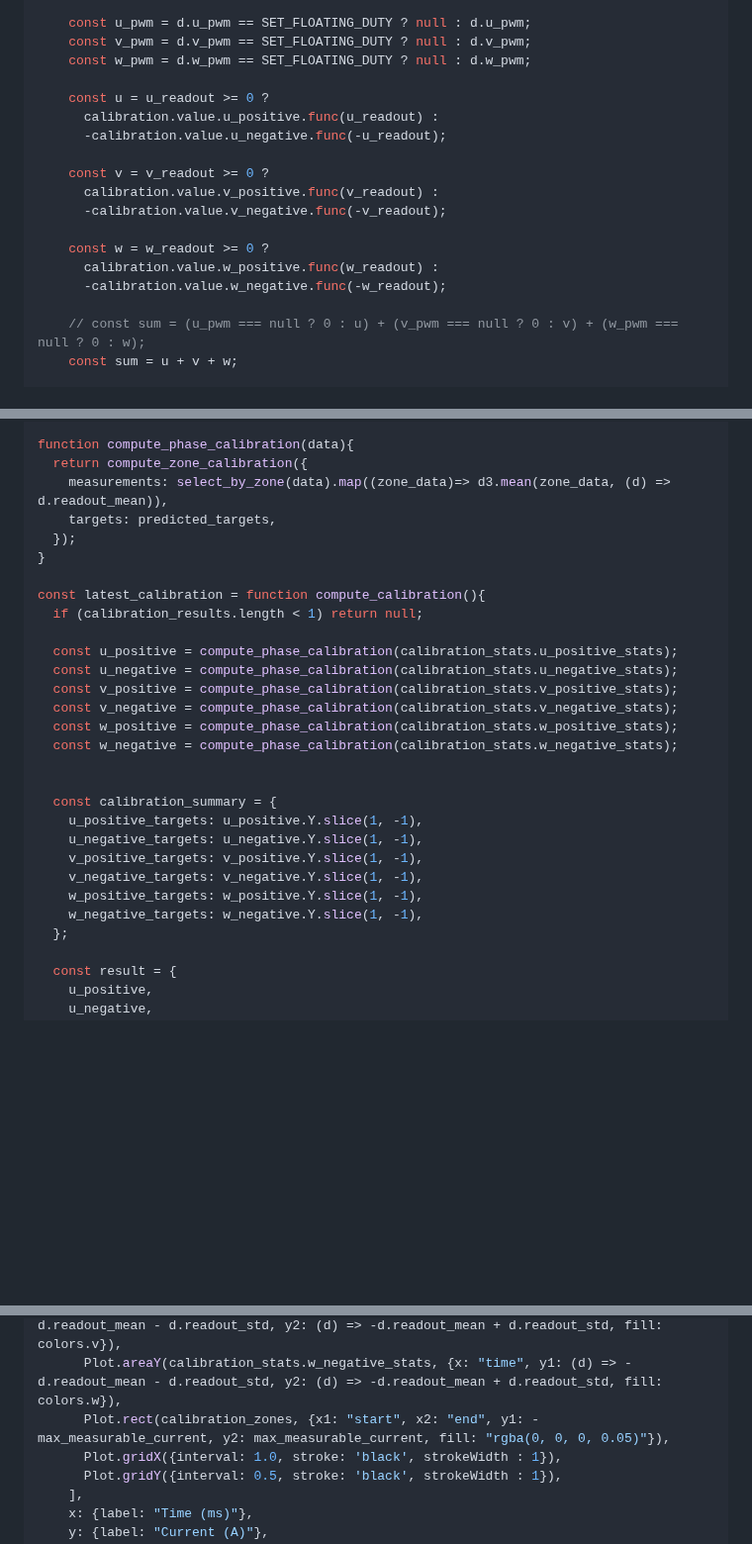
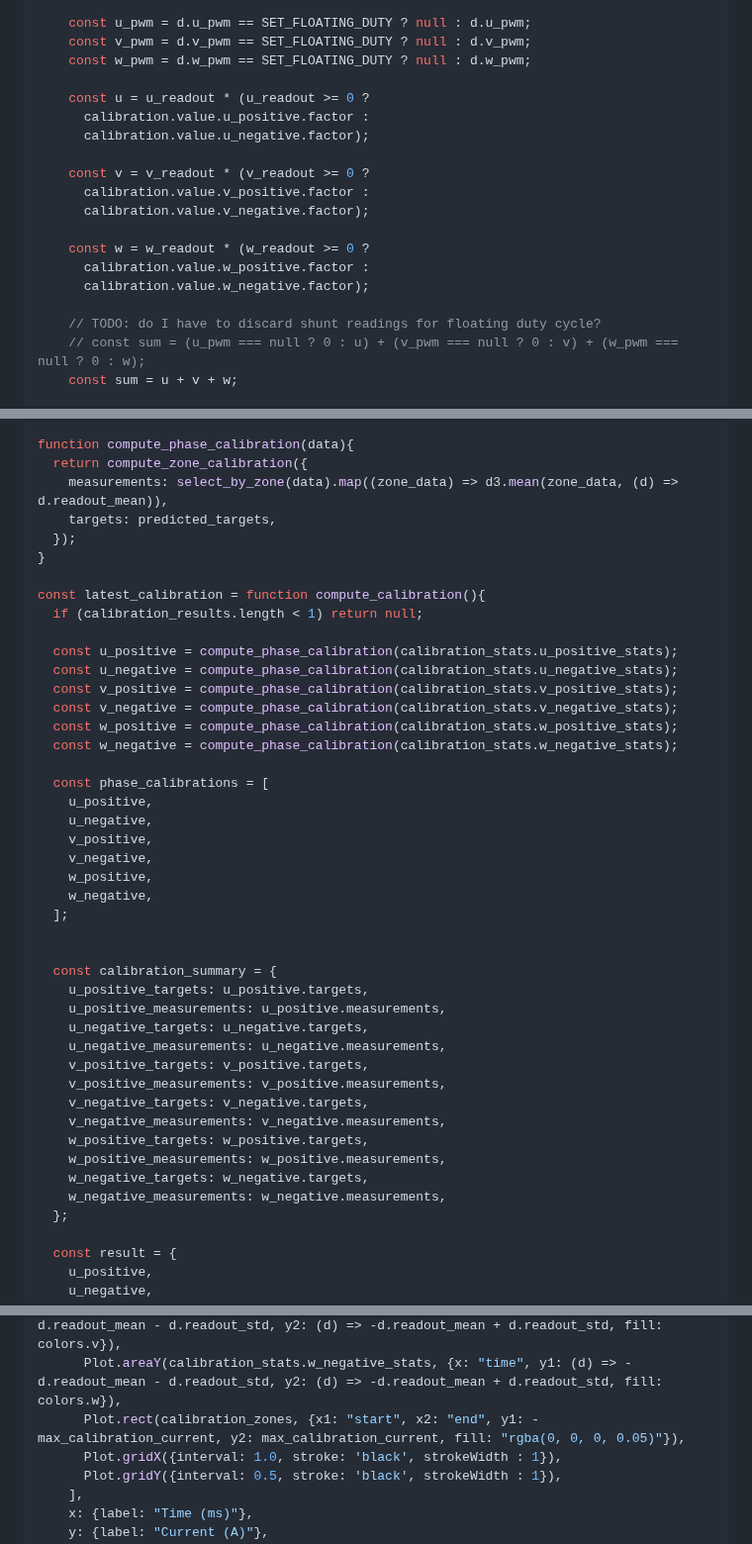
Before and after one commit to csiz/hex-single-motor-mini-drive, a Markdown page: motor-sim/src/motor_monitor.md, 3 parts joined by grey strips. Shown at 99% size. Drawn GitHub-style; blank space fills up the shorter version.

```diff
--- a/motor-sim/src/motor_monitor.md
+++ b/motor-sim/src/motor_monitor.md
@@ -313,18 +325,19 @@ function calculate_data_stats(raw_readout_data){
     const v_pwm = d.v_pwm == SET_FLOATING_DUTY ? null : d.v_pwm;
     const w_pwm = d.w_pwm == SET_FLOATING_DUTY ? null : d.w_pwm;
 
-    const u = u_readout >= 0 ?
-      calibration.value.u_positive.func(u_readout) :
-      -calibration.value.u_negative.func(-u_readout);
+    const u = u_readout * (u_readout >= 0 ?
+      calibration.value.u_positive.factor :
+      calibration.value.u_negative.factor);
 
-    const v = v_readout >= 0 ?
-      calibration.value.v_positive.func(v_readout) :
-      -calibration.value.v_negative.func(-v_readout);
+    const v = v_readout * (v_readout >= 0 ?
+      calibration.value.v_positive.factor :
+      calibration.value.v_negative.factor);
 
-    const w = w_readout >= 0 ?
-      calibration.value.w_positive.func(w_readout) :
-      -calibration.value.w_negative.func(-w_readout);
+    const w = w_readout * (w_readout >= 0 ?
+      calibration.value.w_positive.factor :
+      calibration.value.w_negative.factor);
 
+    // TODO: do I have to discard shunt readings for floating duty cycle?
     // const sum = (u_pwm === null ? 0 : u) + (v_pwm === null ? 0 : v) + (w_pwm === null ? 0 : w);
     const sum = u + v + w;
 
@@ -587,7 +610,7 @@ function select_by_zone(data){
 
 function compute_phase_calibration(data){
   return compute_zone_calibration({
-    measurements: select_by_zone(data).map((zone_data)=> d3.mean(zone_data, (d) => d.readout_mean)),
+    measurements: select_by_zone(data).map((zone_data) => d3.mean(zone_data, (d) => d.readout_mean)),
     targets: predicted_targets,
   });
 }
@@ -602,14 +625,29 @@ const latest_calibration = function compute_calibration(){
   const w_positive = compute_phase_calibration(calibration_stats.w_positive_stats);
   const w_negative = compute_phase_calibration(calibration_stats.w_negative_stats);
 
+  const phase_calibrations = [
+    u_positive,
+    u_negative,
+    v_positive,
+    v_negative,
+    w_positive,
+    w_negative,
+  ];
+
 
   const calibration_summary = {
-    u_positive_targets: u_positive.Y.slice(1, -1),
-    u_negative_targets: u_negative.Y.slice(1, -1),
-    v_positive_targets: v_positive.Y.slice(1, -1),
-    v_negative_targets: v_negative.Y.slice(1, -1),
-    w_positive_targets: w_positive.Y.slice(1, -1),
-    w_negative_targets: w_negative.Y.slice(1, -1),
+    u_positive_targets: u_positive.targets,
+    u_positive_measurements: u_positive.measurements,
+    u_negative_targets: u_negative.targets,
+    u_negative_measurements: u_negative.measurements,
+    v_positive_targets: v_positive.targets,
+    v_positive_measurements: v_positive.measurements,
+    v_negative_targets: v_negative.targets,
+    v_negative_measurements: v_negative.measurements,
+    w_positive_targets: w_positive.targets,
+    w_positive_measurements: w_positive.measurements,
+    w_negative_targets: w_negative.targets,
+    w_negative_measurements: w_negative.measurements,
   };
 
   const result = {
@@ -653,7 +691,7 @@ const calibration_plots = [
       Plot.areaY(calibration_stats.u_negative_stats, {x: "time", y1: (d) => -d.readout_mean - d.readout_std, y2: (d) => -d.readout_mean + d.readout_std, fill: colors.u}),
       Plot.areaY(calibration_stats.v_negative_stats, {x: "time", y1: (d) => -d.readout_mean - d.readout_std, y2: (d) => -d.readout_mean + d.readout_std, fill: colors.v}),
       Plot.areaY(calibration_stats.w_negative_stats, {x: "time", y1: (d) => -d.readout_mean - d.readout_std, y2: (d) => -d.readout_mean + d.readout_std, fill: colors.w}),
-      Plot.rect(calibration_zones, {x1: "start", x2: "end", y1: -max_measurable_current, y2: max_measurable_current, fill: "rgba(0, 0, 0, 0.05)"}),
+      Plot.rect(calibration_zones, {x1: "start", x2: "end", y1: -max_calibration_current, y2: max_calibration_current, fill: "rgba(0, 0, 0, 0.05)"}),
       Plot.gridX({interval: 1.0, stroke: 'black', strokeWidth : 1}),
       Plot.gridY({interval: 0.5, stroke: 'black', strokeWidth : 1}),
     ],
```
Also changed, not shown: other parts of motor-sim/src/motor_monitor.md (+46 -24 lines).
